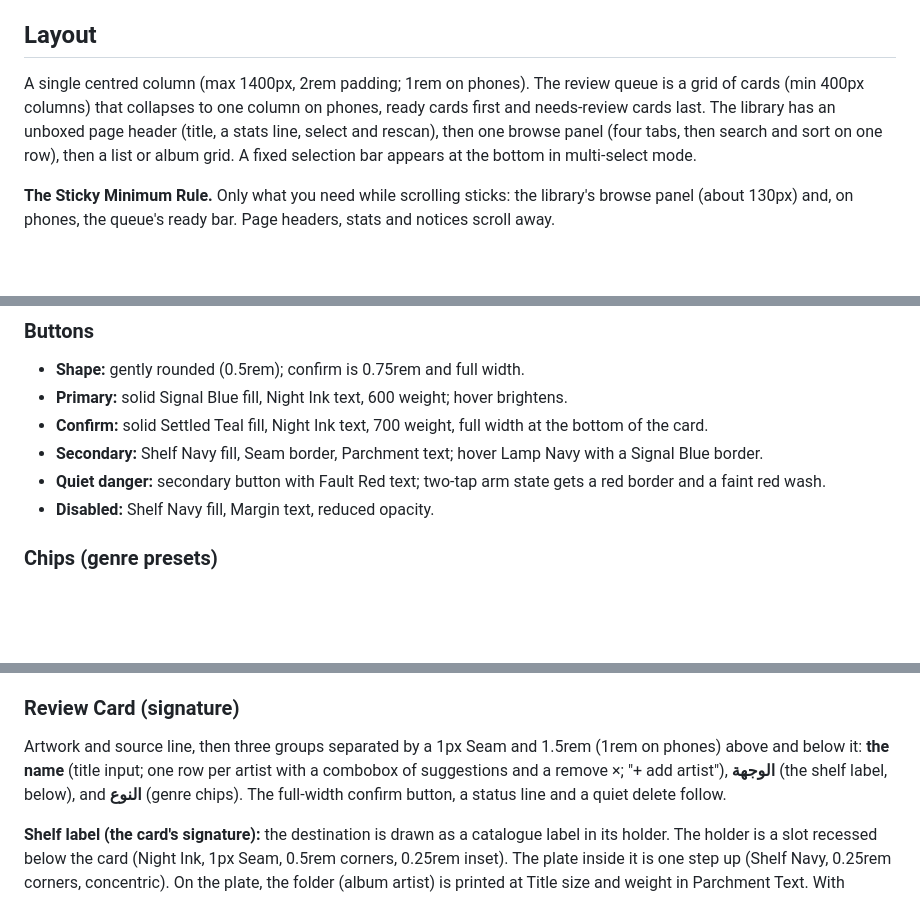
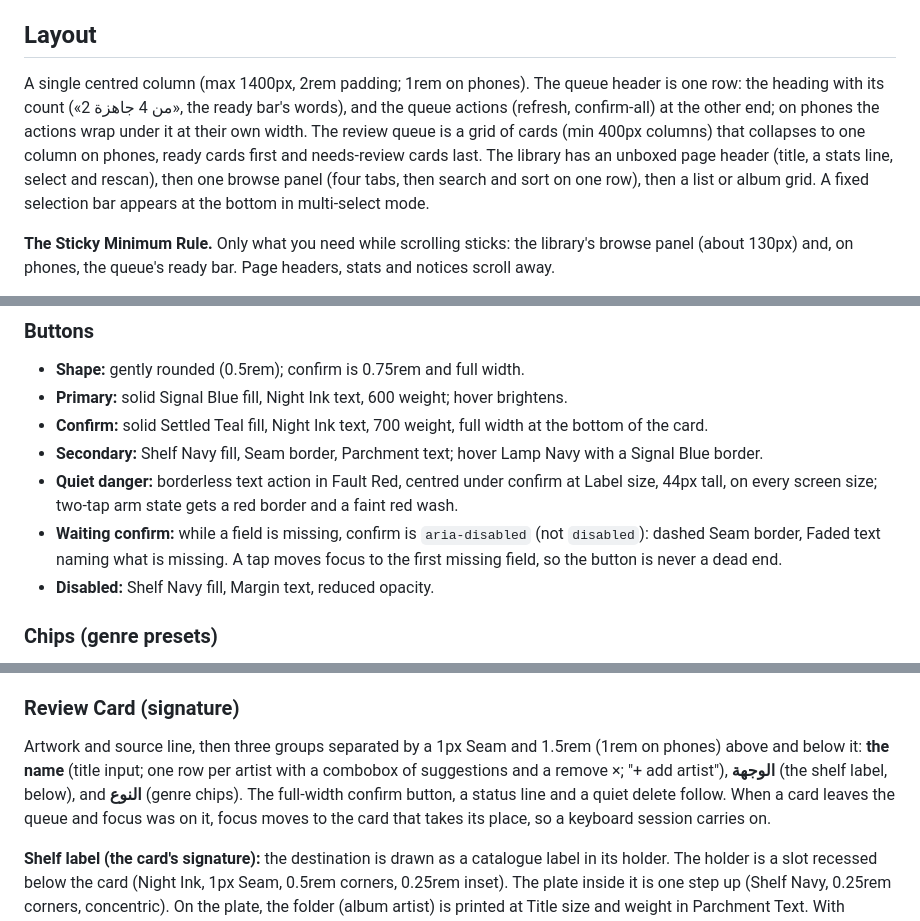
Before and after one commit to kira-4/metadata-editor, a Markdown page: DESIGN.md, 3 parts joined by grey strips. Rendered like a GitHub page; blank space fills up the shorter version.

Commit message:
docs: record waiting confirm, quiet delete, queue header

```diff
--- a/DESIGN.md
+++ b/DESIGN.md
@@ -180,7 +180,7 @@ Roles differ on more than size: Title is 600 in Parchment Text, Label is 600 in
 
 ## Layout
 
-A single centred column (max 1400px, 2rem padding; 1rem on phones). The review queue is a grid of cards (min 400px columns) that collapses to one column on phones, ready cards first and needs-review cards last. The library has an unboxed page header (title, a stats line, select and rescan), then one browse panel (four tabs, then search and sort on one row), then a list or album grid. A fixed selection bar appears at the bottom in multi-select mode.
+A single centred column (max 1400px, 2rem padding; 1rem on phones). The queue header is one row: the heading with its count («2 من 4 جاهزة», the ready bar's words), and the queue actions (refresh, confirm-all) at the other end; on phones the actions wrap under it at their own width. The review queue is a grid of cards (min 400px columns) that collapses to one column on phones, ready cards first and needs-review cards last. The library has an unboxed page header (title, a stats line, select and rescan), then one browse panel (four tabs, then search and sort on one row), then a list or album grid. A fixed selection bar appears at the bottom in multi-select mode.
 
 **The Sticky Minimum Rule.** Only what you need while scrolling sticks: the library's browse panel (about 130px) and, on phones, the queue's ready bar. Page headers, stats and notices scroll away.
 
@@ -247,7 +247,8 @@ Gently rounded throughout: 0.5rem for controls (inputs, buttons, chips), 0.75rem
 - **Primary:** solid Signal Blue fill, Night Ink text, 600 weight; hover brightens.
 - **Confirm:** solid Settled Teal fill, Night Ink text, 700 weight, full width at the bottom of the card.
 - **Secondary:** Shelf Navy fill, Seam border, Parchment text; hover Lamp Navy with a Signal Blue border.
-- **Quiet danger:** secondary button with Fault Red text; two-tap arm state gets a red border and a faint red wash.
+- **Quiet danger:** borderless text action in Fault Red, centred under confirm at Label size, 44px tall, on every screen size; two-tap arm state gets a red border and a faint red wash.
+- **Waiting confirm:** while a field is missing, confirm is `aria-disabled` (not `disabled`): dashed Seam border, Faded text naming what is missing. A tap moves focus to the first missing field, so the button is never a dead end.
 - **Disabled:** Shelf Navy fill, Margin text, reduced opacity.
 
 ### Chips (genre presets)
@@ -269,7 +270,7 @@ Gently rounded throughout: 0.5rem for controls (inputs, buttons, chips), 0.75rem
 - **Library tabs:** text tabs with a 3px Signal Blue underline when active.
 
 ### Review Card (signature)
-Artwork and source line, then three groups separated by a 1px Seam and 1.5rem (1rem on phones) above and below it: **the name** (title input; one row per artist with a combobox of suggestions and a remove ×; "+ add artist"), **الوجهة** (the shelf label, below), and **النوع** (genre chips). The full-width confirm button, a status line and a quiet delete follow.
+Artwork and source line, then three groups separated by a 1px Seam and 1.5rem (1rem on phones) above and below it: **the name** (title input; one row per artist with a combobox of suggestions and a remove ×; "+ add artist"), **الوجهة** (the shelf label, below), and **النوع** (genre chips). The full-width confirm button, a status line and a quiet delete follow. When a card leaves the queue and focus was on it, focus moves to the card that takes its place, so a keyboard session carries on.
 
 **Shelf label (the card's signature):** the destination is drawn as a catalogue label in its holder. The holder is a slot recessed below the card (Night Ink, 1px Seam, 0.5rem corners, 0.25rem inset). The plate inside it is one step up (Shelf Navy, 0.25rem corners, concentric). On the plate, the folder (album artist) is printed at Title size and weight in Parchment Text. With several artists the folder is a transparent-fill picker printed on the plate. The file name sits beneath it in Caption, Margin Text; its stem gives way with an ellipsis and the extension stays. The full path is in the label's `title`. Until title and artist exist, the holder is empty: the same slot, dashed, with the hint. The exists-warning sits in the slot under the plate. It uses only existing tonal steps: no colour, stripe or ornament. It appears on the queue card only.
 
```
